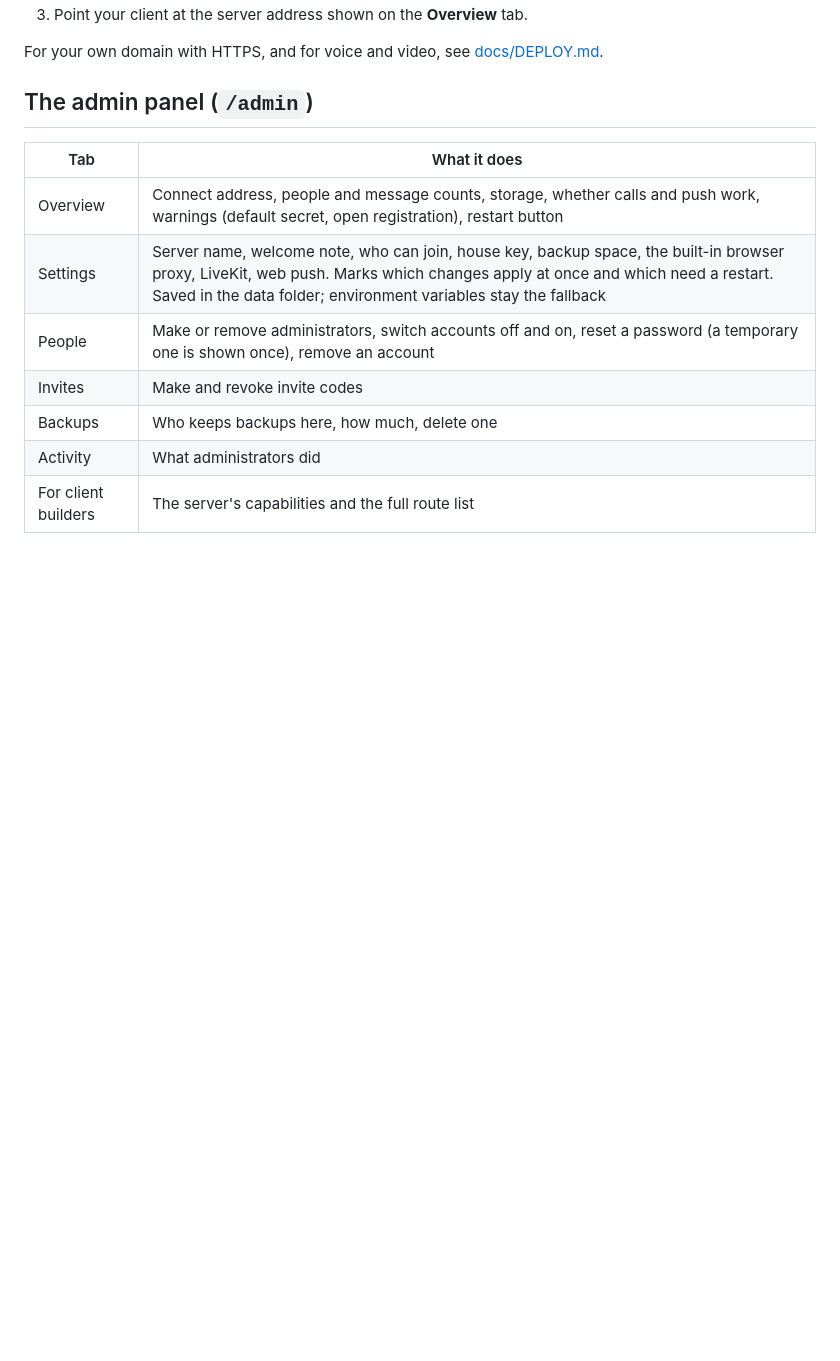
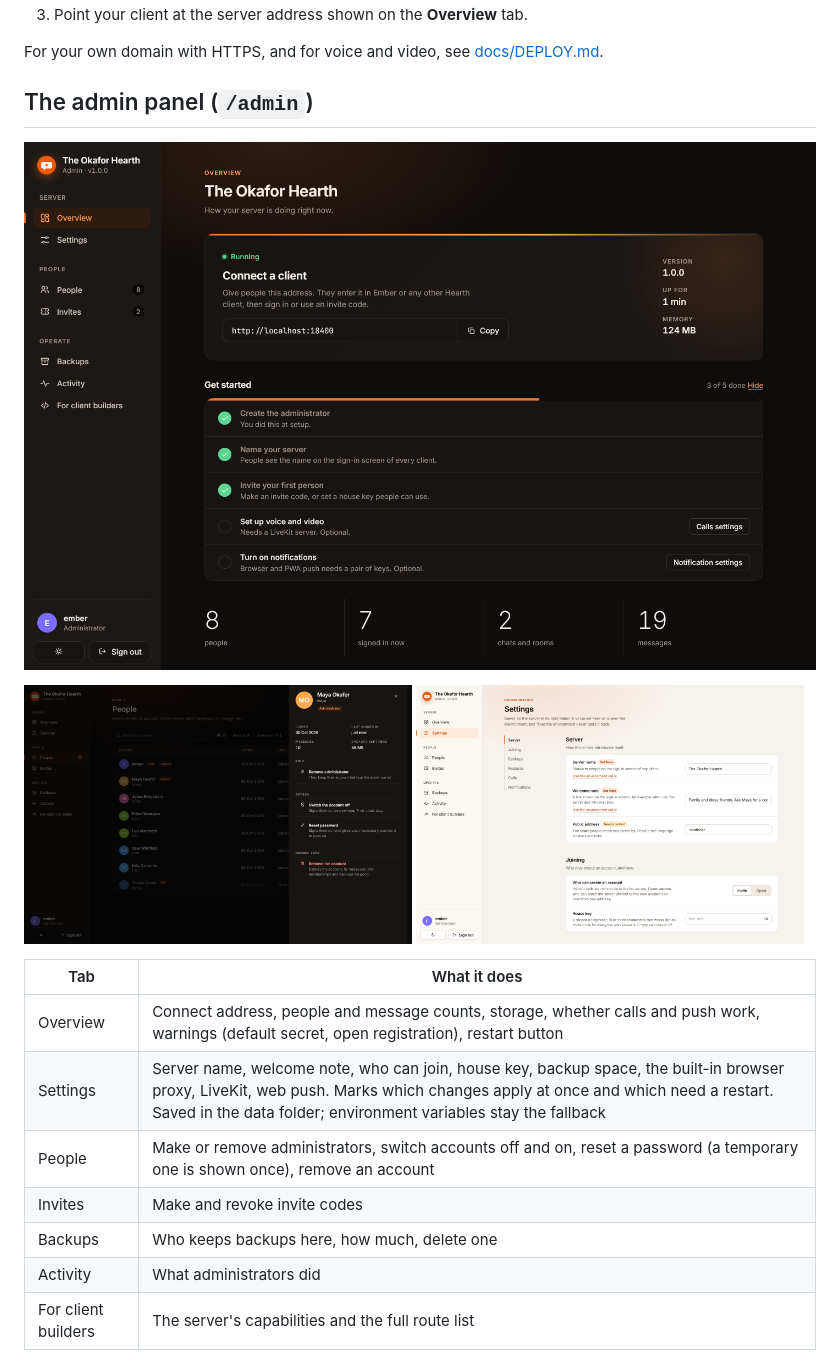
Before and after one commit to modnite/hearth-server, a Markdown page: README.md, the part around the change. Rendered like a GitHub page; pictures changed too: docs/screenshots/overview-dark.png (added), docs/screenshots/people-dark.png (added), docs/screenshots/settings-light.png (added); blank space fills up the shorter version.

```diff
--- a/README.md
+++ b/README.md
@@ -30,6 +30,13 @@ Open <http://localhost:8080/admin>. The first time, it asks you to create the fi
 For your own domain with HTTPS, and for voice and video, see [docs/DEPLOY.md](docs/DEPLOY.md).
 
 ## The admin panel (`/admin`)
+
+![The overview, dark theme](docs/screenshots/overview-dark.png)
+
+<p>
+<img src="docs/screenshots/people-dark.png" alt="Managing a person" width="49%">
+<img src="docs/screenshots/settings-light.png" alt="Settings, light theme" width="49%">
+</p>
 
 | Tab | What it does |
 |---|---|
```
Also changed, not shown: docs/screenshots/overview-light.png (added), docs/screenshots/phone-dark.png (added), 14 other files.
